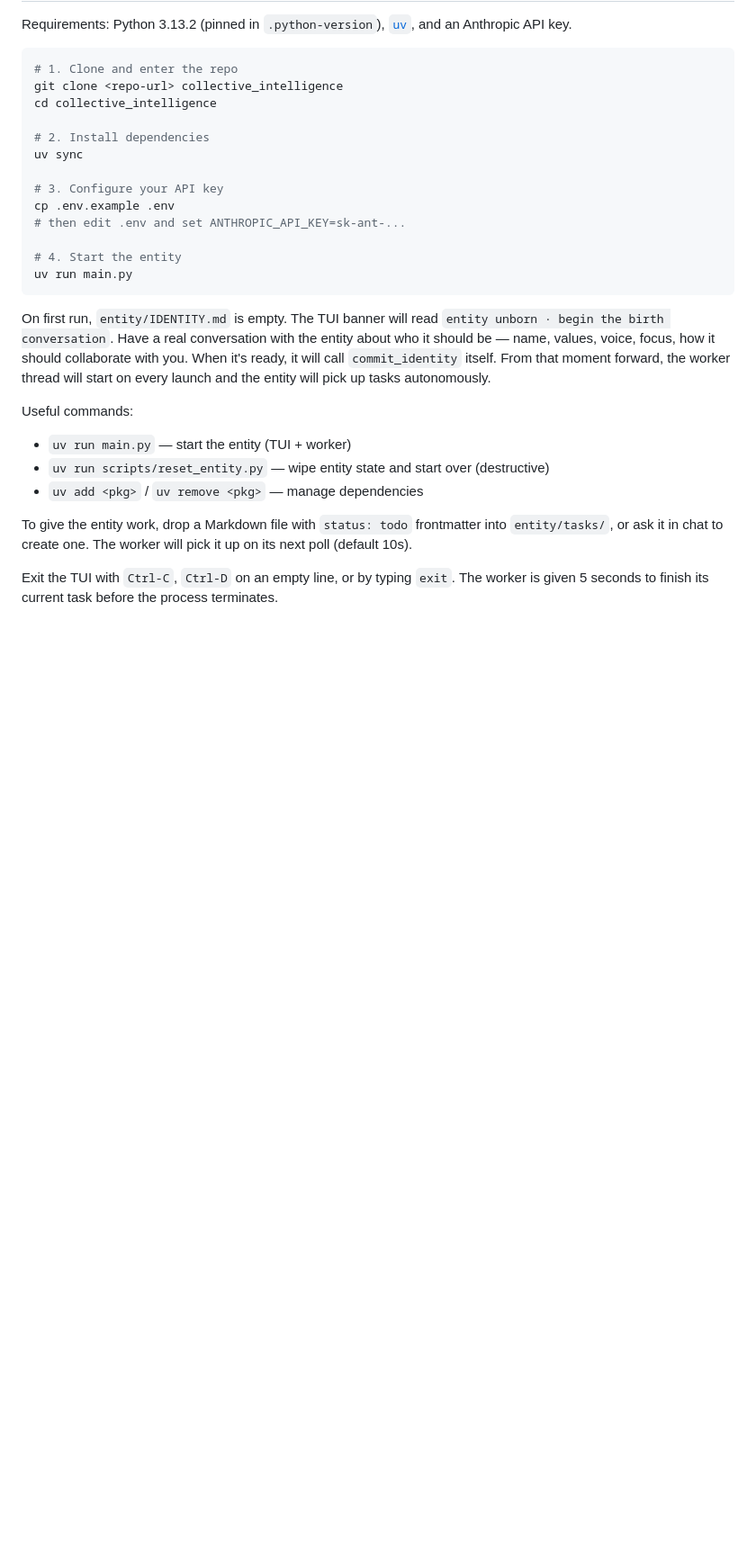
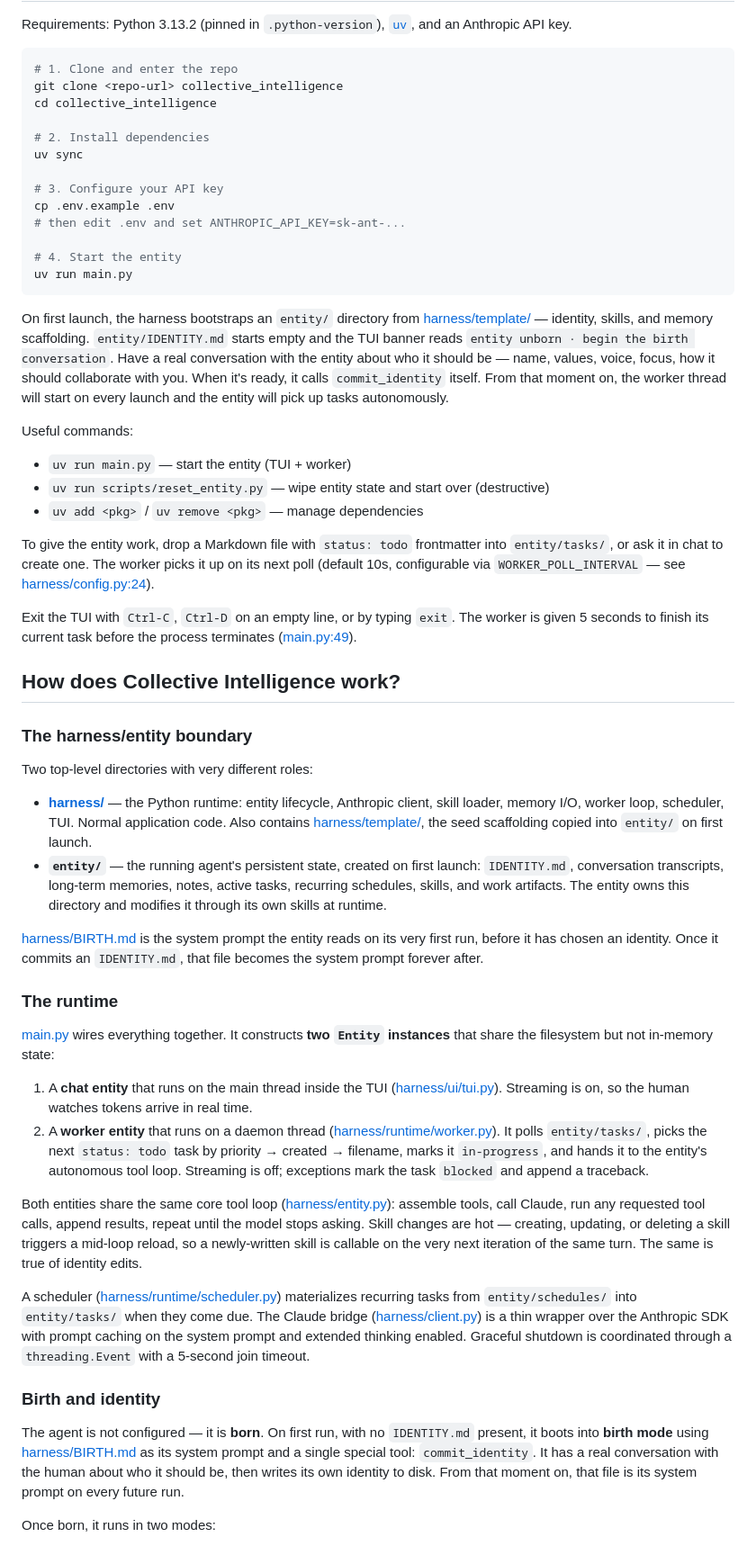
Before and after one commit to lucaswatterson/collective_intelligence, a Markdown page: README.md, the part around one of its changes. Shown at 90% size. GitHub-like rendering; blank space fills up the shorter version.

Commit message:
Updated HARNESS and README for new structure

````diff
--- a/README.md
+++ b/README.md
@@ -72,7 +24,7 @@ cp .env.example .env
 uv run main.py
 ```
 
-On first run, `entity/IDENTITY.md` is empty. The TUI banner will read `entity unborn · begin the birth conversation`. Have a real conversation with the entity about who it should be — name, values, voice, focus, how it should collaborate with you. When it's ready, it will call `commit_identity` itself. From that moment forward, the worker thread will start on every launch and the entity will pick up tasks autonomously.
+On first launch, the harness bootstraps an `entity/` directory from [harness/template/](harness/template/) — identity, skills, and memory scaffolding. `entity/IDENTITY.md` starts empty and the TUI banner reads `entity unborn · begin the birth conversation`. Have a real conversation with the entity about who it should be — name, values, voice, focus, how it should collaborate with you. When it's ready, it calls `commit_identity` itself. From that moment on, the worker thread will start on every launch and the entity will pick up tasks autonomously.
 
 Useful commands:
 
@@ -80,6 +32,35 @@ Useful commands:
 - `uv run scripts/reset_entity.py` — wipe entity state and start over (destructive)
 - `uv add <pkg>` / `uv remove <pkg>` — manage dependencies
 
-To give the entity work, drop a Markdown file with `status: todo` frontmatter into `entity/tasks/`, or ask it in chat to create one. The worker will pick it up on its next poll (default 10s).
+To give the entity work, drop a Markdown file with `status: todo` frontmatter into `entity/tasks/`, or ask it in chat to create one. The worker picks it up on its next poll (default 10s, configurable via `WORKER_POLL_INTERVAL` — see [harness/config.py:24](harness/config.py:24)).
 
-Exit the TUI with `Ctrl-C`, `Ctrl-D` on an empty line, or by typing `exit`. The worker is given 5 seconds to finish its current task before the process terminates.
+Exit the TUI with `Ctrl-C`, `Ctrl-D` on an empty line, or by typing `exit`. The worker is given 5 seconds to finish its current task before the process terminates ([main.py:49](main.py:49)).
+
+## How does Collective Intelligence work?
+
+### The harness/entity boundary
+
+Two top-level directories with very different roles:
+
+- **[harness/](harness/)** — the Python runtime: entity lifecycle, Anthropic client, skill loader, memory I/O, worker loop, scheduler, TUI. Normal application code. Also contains [harness/template/](harness/template/), the seed scaffolding copied into `entity/` on first launch.
+- **`entity/`** — the running agent's persistent state, created on first launch: `IDENTITY.md`, conversation transcripts, long-term memories, notes, active tasks, recurring schedules, skills, and work artifacts. The entity owns this directory and modifies it through its own skills at runtime.
+
+[harness/BIRTH.md](harness/BIRTH.md) is the system prompt the entity reads on its very first run, before it has chosen an identity. Once it commits an `IDENTITY.md`, that file becomes the system prompt forever after.
+
+### The runtime
+
+[main.py](main.py) wires everything together. It constructs **two `Entity` instances** that share the filesystem but not in-memory state:
+
+1. A **chat entity** that runs on the main thread inside the TUI ([harness/ui/tui.py](harness/ui/tui.py)). Streaming is on, so the human watches tokens arrive in real time.
+2. A **worker entity** that runs on a daemon thread ([harness/runtime/worker.py](harness/runtime/worker.py)). It polls `entity/tasks/`, picks the next `status: todo` task by priority → created → filename, marks it `in-progress`, and hands it to the entity's autonomous tool loop. Streaming is off; exceptions mark the task `blocked` and append a traceback.
+
+Both entities share the same core tool loop ([harness/entity.py](harness/entity.py)): assemble tools, call Claude, run any requested tool calls, append results, repeat until the model stops asking. Skill changes are hot — creating, updating, or deleting a skill triggers a mid-loop reload, so a newly-written skill is callable on the very next iteration of the same turn. The same is true of identity edits.
+
+A scheduler ([harness/runtime/scheduler.py](harness/runtime/scheduler.py)) materializes recurring tasks from `entity/schedules/` into `entity/tasks/` when they come due. The Claude bridge ([harness/client.py](harness/client.py)) is a thin wrapper over the Anthropic SDK with prompt caching on the system prompt and extended thinking enabled. Graceful shutdown is coordinated through a `threading.Event` with a 5-second join timeout.
+
+### Birth and identity
+
+The agent is not configured — it is **born**. On first run, with no `IDENTITY.md` present, it boots into **birth mode** using [harness/BIRTH.md](harness/BIRTH.md) as its system prompt and a single special tool: `commit_identity`. It has a real conversation with the human about who it should be, then writes its own identity to disk. From that moment on, that file is its system prompt on every future run.
+
+Once born, it runs in two modes:
+
````
Also changed, not shown: other parts of README.md (+20 -49 lines), harness/template/HARNESS.md (+109 -56 lines).
